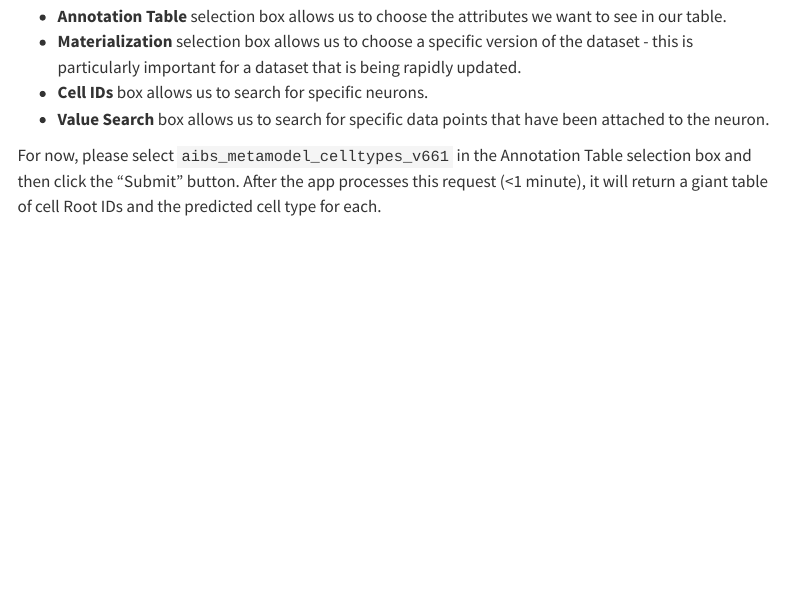
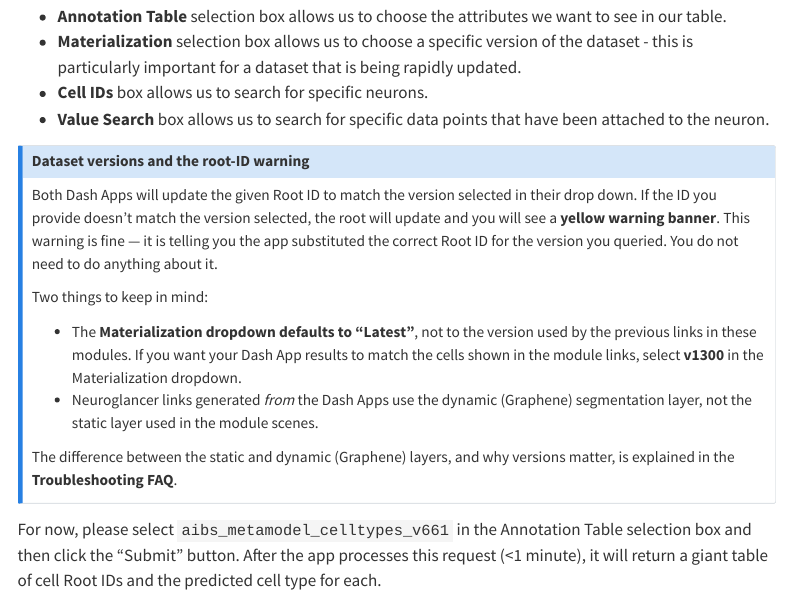
Before and after one commit to AllenInstitute/Teaching_Connectomics, a Quarto document (docs/module-4.qmd): the page in a window 1100 px wide, from 2500 px down. Rendered offline with R 4.5, knitr and Pandoc in place of Quarto, with nearby package versions; menus at the side of the page are left out.

Commit message:
updates to the dash app segment lookup

```diff
--- a/docs/module-4.qmd
+++ b/docs/module-4.qmd
@@ -87,6 +87,27 @@ The panel at the top left will allow us to choose the table of cells that we wis
 * **Materialization** selection box allows us to choose a specific version of the dataset - this is particularly important for a dataset that is being rapidly updated.
 * **Cell IDs** box allows us to search for specific neurons.
 * **Value Search** box allows us to search for specific data points that have been attached to the neuron.
+
+:::{.callout-note}
+## Dataset versions and the root-ID warning
+
+Both Dash Apps will update the given Root ID to match the version selected in their drop down.
+If the ID you provide doesn't match the version selected, the root will update and you will see a
+**yellow warning banner**. This warning is fine — it is telling you the app substituted the correct Root
+ID for the version you queried. You do not need to do anything about it.
+
+Two things to keep in mind:
+
+- The **Materialization dropdown defaults to "Latest"**, not to the version used by
+  the previous links in these modules. If you want your Dash App
+  results to match the cells shown in the module links, select **v1300** in the
+  Materialization dropdown.
+- Neuroglancer links generated *from* the Dash Apps use the dynamic (Graphene)
+  segmentation layer, not the static layer used in the module scenes.
+
+The difference between the static and dynamic (Graphene) layers, and why versions
+matter, is explained in the **Troubleshooting FAQ**.
+:::
 
 For now, please select `aibs_metamodel_celltypes_v661` in the Annotation Table selection box and then click the "Submit" button. After the app processes this request (<1 minute), it will return a giant table of cell Root IDs and the predicted cell type for each.
 
```
Also changed, not shown: docs/module-3.qmd (+7 -0 lines).
